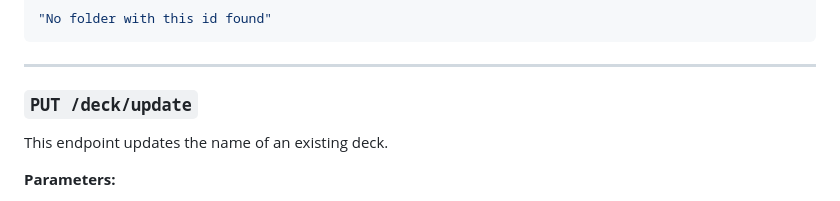
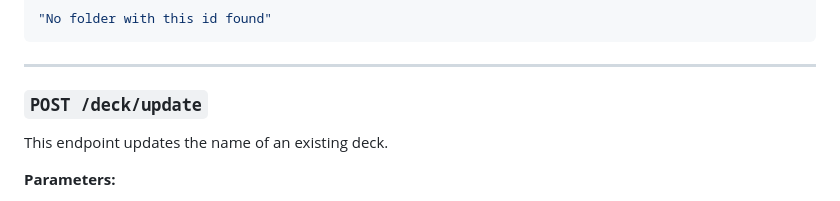
Before and after one commit to MarcinPolewski/Project-flashcards, a Markdown page: ENDPOINTS_DOCUMENTATION.md, the part around the change. GitHub-like rendering.

Commit message:
Updated documentation

````diff
--- a/ENDPOINTS_DOCUMENTATION.md
+++ b/ENDPOINTS_DOCUMENTATION.md
@@ -881,7 +881,7 @@ or if the folder does not exist.
   ```
 ---
 
-### `PUT /deck/update`
+### `POST /deck/update`
 
 This endpoint updates the name of an existing deck.
 
````
